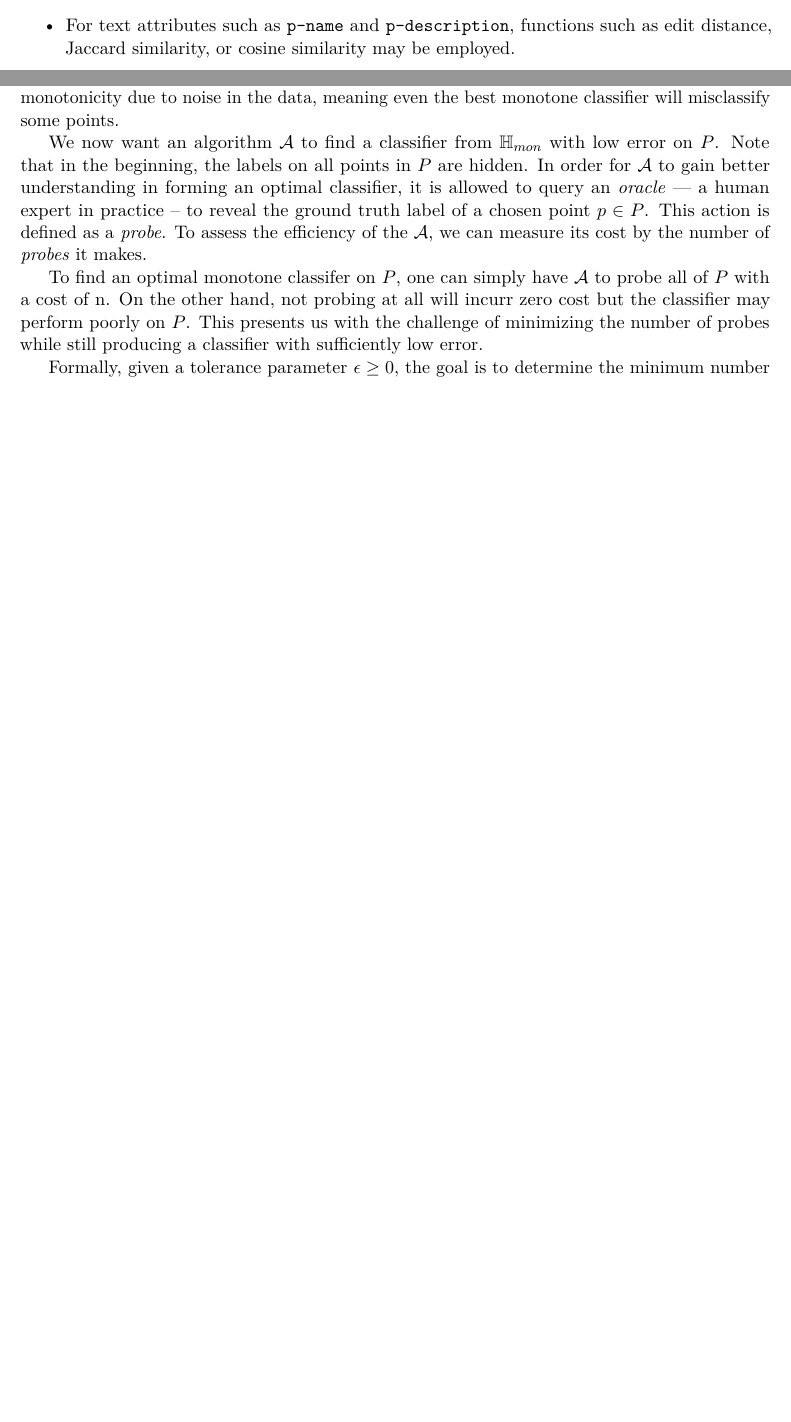
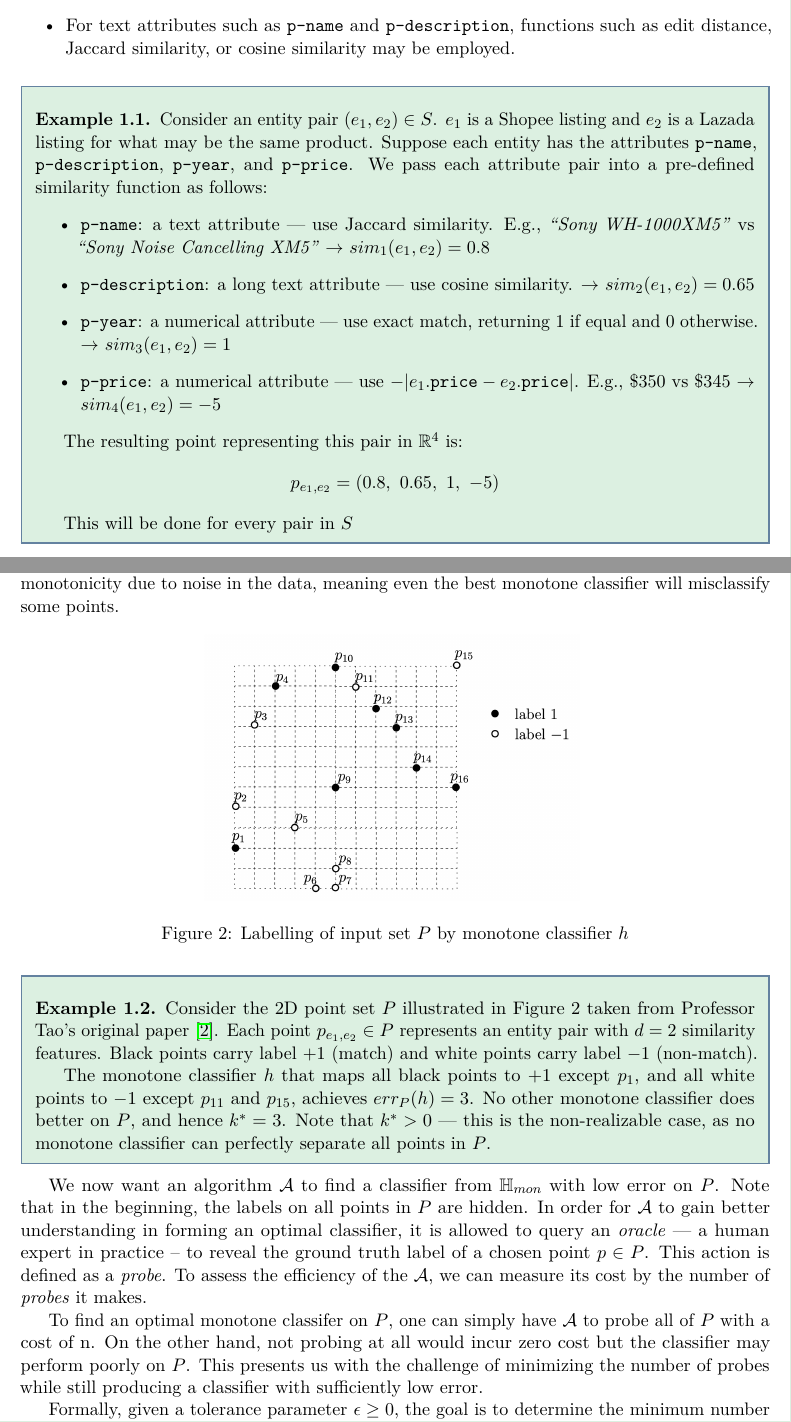
Before and after one commit to atharshlakshmi/sc2320-presentation, a LaTeX document (lecture_notes/lecture_notes.tex): two parts of pages 3 and 4 of 14 before the commit and two parts of pages 3 and 5 of 14 after it, joined at a grey line, cut so that both start at the same text, the shorter picture padded with empty space. Compiled offline with pdfLaTeX.

Commit message:
Updated Introduction

```diff
--- a/lecture_notes/lecture_notes.tex
+++ b/lecture_notes/lecture_notes.tex
@@ -352,4 +352,21 @@ For each remaining pair $(e_1, e_2) \in S$, the comparison step quantifies their
   \item For text attributes such as \texttt{p-name} and \texttt{p-description}, functions such as edit distance, Jaccard similarity, or cosine similarity may be employed.
 \end{itemize}
 
+\begin{example}
+  Consider an entity pair $(e_1, e_2) \in S$. $e_1$ is a Shopee listing and $e_2$ is a Lazada listing for what may be the same product. Suppose each entity has the attributes \texttt{p-name}, \texttt{p-description}, \texttt{p-year}, and \texttt{p-price}. We pass each attribute pair into a pre-defined similarity function as follows:
+  \begin{itemize}
+    \item \texttt{p-name}: a text attribute --- use Jaccard similarity. E.g., \textit{``Sony WH-1000XM5''} vs \textit{``Sony Noise Cancelling XM5''} $\rightarrow$ $sim_1(e_1, e_2) = 0.8$
+
+    \item \texttt{p-description}: a long text attribute --- use cosine similarity. $\rightarrow$ $sim_2(e_1, e_2) = 0.65$
+
+    \item \texttt{p-year}: a numerical attribute --- use exact match, returning 1 if equal and 0 otherwise. $\rightarrow$ $sim_3(e_1, e_2) = 1$
+
+    \item \texttt{p-price}: a numerical attribute --- use $-|e_1.\texttt{price} - e_2.\texttt{price}|$. E.g., \$350 vs \$345 $\rightarrow$ $sim_4(e_1, e_2) = -5$
+  \end{itemize}
+
+  The resulting point representing this pair in $\mathbb{R}^4$ is: $$p_{e_1, e_2} = (0.8,\ 0.65,\ 1,\ -5)$$
+
+  This will be done for every pair in $S$
+\end{example}
+
 This process yields a $d$-dimensional set of points $P = \{p_{e_1,e_2} \mid (e_1, e_2) \in S\}$ which is handed over to the Matching step.
@@ -397,3 +411,7 @@ $$k^* = \min_{h \in \mathbb{H}_{mon}} err_P(h)$$
 
 Note that $k^*$ need not be zero --- in practice, the labels in $P$ may not perfectly obey monotonicity due to noise in the data, meaning even the best monotone classifier will misclassify some points.
 
+\begin{figure}[ht]
+  \centering
+  \includegraphics[width=0.5\textwidth]{../classification_example.png}
+  \caption{Labelling of input set $P$ by monotone classifier $h$}
@@ -400,6 +421,12 @@ Note that $k^*$ need not be zero --- in practice, the labels in $P$ may not perf
+  Consider the 2D point set $P$ illustrated in Figure 2 taken from Professor Tao's original paper \cite{tao21}. Each point $p_{e_1,e_2} \in P$ represents an entity pair with $d = 2$ similarity features. Black points carry label $+1$ (match) and white points carry label $-1$ (non-match).
+
+  The monotone classifier $h$ that maps all black points to $+1$ except $p_1$, and all white points to $-1$ except $p_{11}$ and $p_{15}$, achieves $err_P(h) = 3$. No other monotone classifier does better on $P$, and hence $k^* = 3$. Note that $k^* > 0$ --- this is the non-realizable case, as no monotone classifier can perfectly separate all points in $P$.
+\end{example}
+
+
 We now want an algorithm $\mathcal{A}$ to find a classifier from $\mathbb{H}_{mon}$ with low error on $P$. Note that in the beginning, the labels on all points in $P$ are hidden. In order for $\mathcal{A}$ to gain better understanding in forming an optimal classifier, it is allowed to query an \emph{oracle} --- a human expert in practice -- to reveal the ground truth label of a chosen point $p \in P$. This action is defined as a \emph{probe}. To assess the efficiency of the $\mathcal{A}$, we can measure its cost by the number of \emph{probes} it makes.
 
-To find an optimal monotone classifer on $P$, one can simply have $\mathcal{A}$ to probe all of $P$ with a cost of n. On the other hand, not probing at all will incurr zero cost but the classifier may perform poorly on $P$. This presents us with the challenge of minimizing the number of probes while still producing a classifier with sufficiently low error.
+To find an optimal monotone classifer on $P$, one can simply have $\mathcal{A}$ to probe all of $P$ with a cost of n. On the other hand, not probing at all would incur zero cost but the classifier may perform poorly on $P$. This presents us with the challenge of minimizing the number of probes while still producing a classifier with sufficiently low error.
 
 Formally, given a tolerance parameter $\epsilon \geq 0$, the goal is to determine the minimum number of probes required to guarantee a classifier with error at most $(1 + \epsilon) \cdot k^*$. This is defined formally below.
 
```
Also changed, not shown: classification_example.png (added), lecture_notes/lecture_notes.pdf, lecture_notes/lecture_notes.tex (9 more changed lines), 1 other file.
